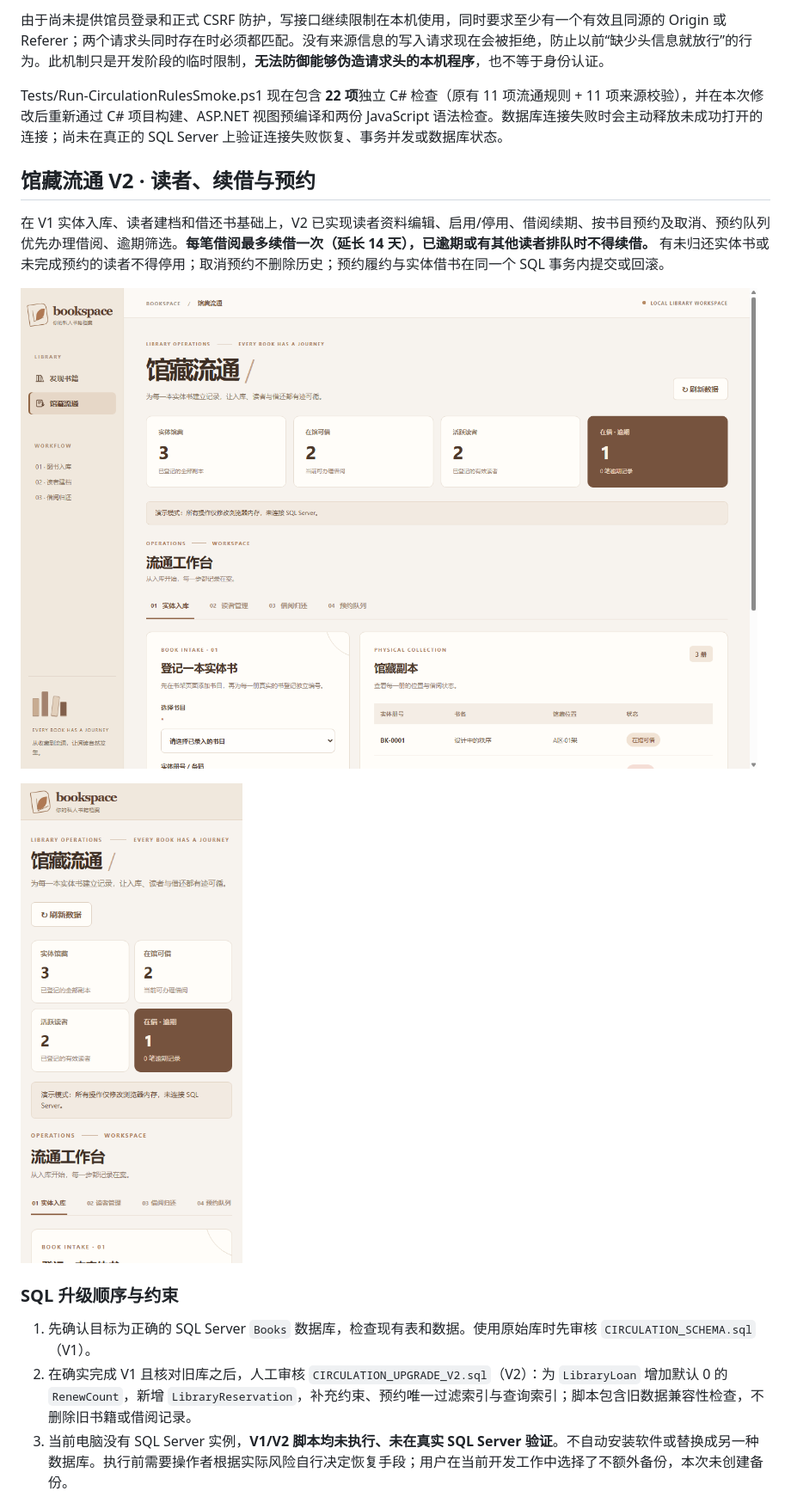
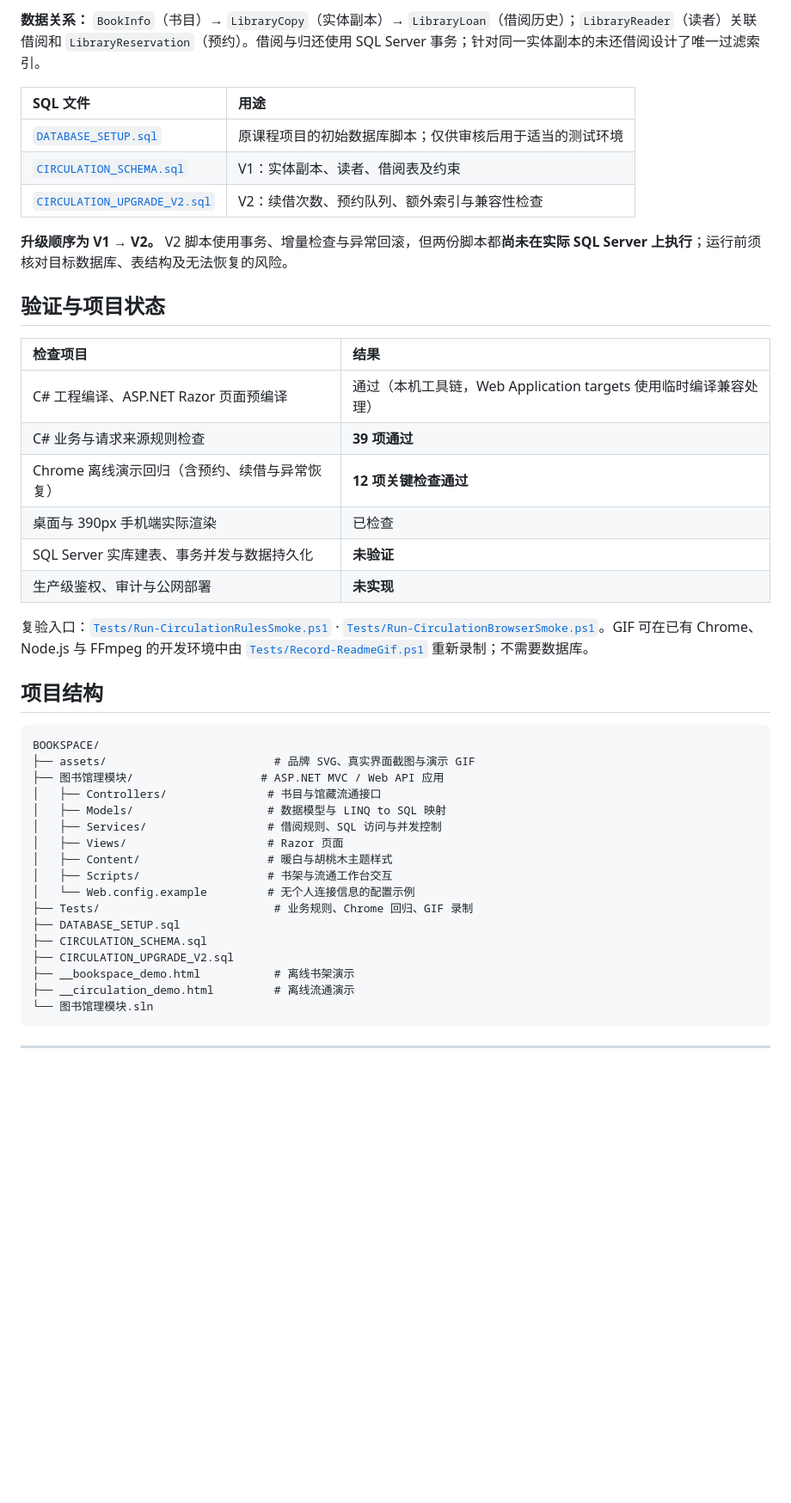
Before and after one commit to musuixin01/bookspace, a Markdown page: README.md, the part around one of its changes. Shown at 86% size. Drawn GitHub-style; blank space fills up the shorter version.

````diff
--- a/README.md
+++ b/README.md
@@ -93,20 +131,48 @@
 
-由于尚未提供馆员登录和正式 CSRF 防护，写接口继续限制在本机使用，同时要求至少有一个有效且同源的 Origin 或 Referer；两个请求头同时存在时必须都匹配。没有来源信息的写入请求现在会被拒绝，防止以前“缺少头信息就放行”的行为。此机制只是开发阶段的临时限制，**无法防御能够伪造请求头的本机程序**，也不等于身份认证。
+**数据关系：** `BookInfo`（书目）→ `LibraryCopy`（实体副本）→ `LibraryLoan`（借阅历史）；`LibraryReader`（读者）关联借阅和 `LibraryReservation`（预约）。借阅与归还使用 SQL Server 事务；针对同一实体副本的未还借阅设计了唯一过滤索引。
 
-Tests/Run-CirculationRulesSmoke.ps1 现在包含 **22 项**独立 C# 检查（原有 11 项流通规则 + 11 项来源校验），并在本次修改后重新通过 C# 项目构建、ASP.NET 视图预编译和两份 JavaScript 语法检查。数据库连接失败时会主动释放未成功打开的连接；尚未在真正的 SQL Server 上验证连接失败恢复、事务并发或数据库状态。
+| SQL 文件 | 用途 |
+| :-- | :-- |
+| [`DATABASE_SETUP.sql`](DATABASE_SETUP.sql) | 原课程项目的初始数据库脚本；仅供审核后用于适当的测试环境 |
+| [`CIRCULATION_SCHEMA.sql`](CIRCULATION_SCHEMA.sql) | V1：实体副本、读者、借阅表及约束 |
+| [`CIRCULATION_UPGRADE_V2.sql`](CIRCULATION_UPGRADE_V2.sql) | V2：续借次数、预约队列、额外索引与兼容性检查 |
 
+**升级顺序为 V1 → V2。** V2 脚本使用事务、增量检查与异常回滚，但两份脚本都**尚未在实际 SQL Server 上执行**；运行前须核对目标数据库、表结构及无法恢复的风险。
 
-## 馆藏流通 V2 · 读者、续借与预约
+## 验证与项目状态
 
-在 V1 实体入库、读者建档和借还书基础上，V2 已实现读者资料编辑、启用/停用、借阅续期、按书目预约及取消、预约队列优先办理借阅、逾期筛选。**每笔借阅最多续借一次（延长 14 天），已逾期或有其他读者排队时不得续借。** 有未归还实体书或未完成预约的读者不得停用；取消预约不删除历史；预约履约与实体借书在同一个 SQL 事务内提交或回滚。
+| 检查项目 | 结果 |
+| :-- | :-- |
+| C# 工程编译、ASP.NET Razor 页面预编译 | 通过（本机工具链，Web Application targets 使用临时编译兼容处理） |
+| C# 业务与请求来源规则检查 | **39 项通过** |
+| Chrome 离线演示回归（含预约、续借与异常恢复） | **12 项关键检查通过** |
+| 桌面与 390px 手机端实际渲染 | 已检查 |
+| SQL Server 实库建表、事务并发与数据持久化 | **未验证** |
+| 生产级鉴权、审计与公网部署 | **未实现** |
 
-![馆藏流通 V2 桌面端（真实 Chrome 渲染，模拟数据）](assets/circulation-v2-desktop.png)
+复验入口：[`Tests/Run-CirculationRulesSmoke.ps1`](Tests/Run-CirculationRulesSmoke.ps1) · [`Tests/Run-CirculationBrowserSmoke.ps1`](Tests/Run-CirculationBrowserSmoke.ps1)。GIF 可在已有 Chrome、Node.js 与 FFmpeg 的开发环境中由 [`Tests/Record-ReadmeGif.ps1`](Tests/Record-ReadmeGif.ps1) 重新录制；不需要数据库。
 
-![馆藏流通 V2 手机端（真实 Chrome 渲染，模拟数据）](assets/circulation-v2-mobile.png)
+## 项目结构
 
-### SQL 升级顺序与约束
+```text
+BOOKSPACE/
+├── assets/                         # 品牌 SVG、真实界面截图与演示 GIF
+├── 图书馆理模块/                   # ASP.NET MVC / Web API 应用
+│   ├── Controllers/               # 书目与馆藏流通接口
+│   ├── Models/                    # 数据模型与 LINQ to SQL 映射
+│   ├── Services/                  # 借阅规则、SQL 访问与并发控制
+│   ├── Views/                     # Razor 页面
+│   ├── Content/                   # 暖白与胡桃木主题样式
+│   ├── Scripts/                   # 书架与流通工作台交互
+│   └── Web.config.example         # 无个人连接信息的配置示例
+├── Tests/                          # 业务规则、Chrome 回归、GIF 录制
+├── DATABASE_SETUP.sql
+├── CIRCULATION_SCHEMA.sql
+├── CIRCULATION_UPGRADE_V2.sql
+├── __bookspace_demo.html           # 离线书架演示
+├── __circulation_demo.html         # 离线流通演示
+└── 图书馆理模块.sln
+```
 
-1. 先确认目标为正确的 SQL Server `Books` 数据库，检查现有表和数据。使用原始库时先审核 `CIRCULATION_SCHEMA.sql`（V1）。
-2. 在确实完成 V1 且核对旧库之后，人工审核 `CIRCULATION_UPGRADE_V2.sql`（V2）：为 `LibraryLoan` 增加默认 0 的 `RenewCount`，新增 `LibraryReservation`，补充约束、预约唯一过滤索引与查询索引；脚本包含旧数据兼容性检查，不删除旧书籍或借阅记录。
-3. 当前电脑没有 SQL Server 实例，**V1/V2 脚本均未执行、未在真实 SQL Server 验证**。不自动安装软件或替换成另一种数据库。执行前需要操作者根据实际风险自行决定恢复手段；用户在当前开发工作中选择了不额外备份，本次未创建备份。
+---
 
````
Also changed, not shown: other parts of README.md (+99 -60 lines), assets/bookspace-interaction.gif (added), 4 other files.
